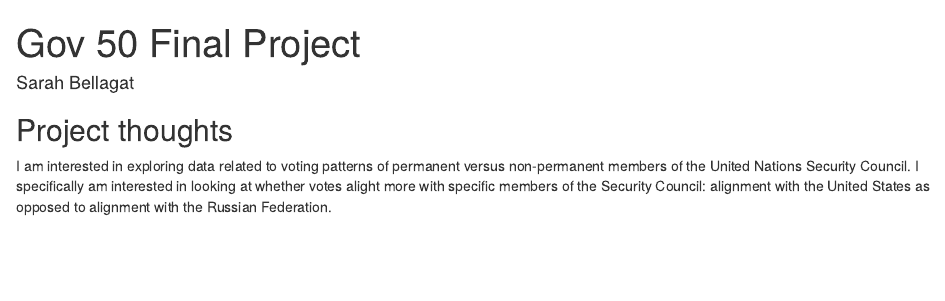
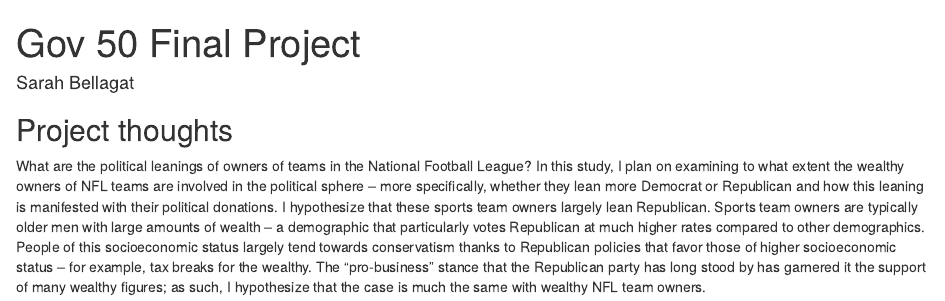
Before and after one commit to sarahbellagat/gov50-final-project, an R Markdown document (index.Rmd): the page in a window 1100 px wide, from its top. Rendered offline with R 4.5, knitr and Pandoc, with nearby package versions; drawn as R Markdown's standard HTML page in place of the format the file asks for.

Commit message:
proposal commit

```diff
--- a/index.Rmd
+++ b/index.Rmd
@@ -11,4 +11,4 @@
 
 ## Project thoughts
 
-I am interested in exploring data related to voting patterns of permanent versus non-permanent members of the United Nations Security Council. I specifically am interested in looking at whether votes alight more with specific members of the Security Council: alignment with the United States as opposed to alignment with the Russian Federation.
+What are the political leanings of owners of teams in the National Football League? In this study, I plan on examining to what extent the wealthy owners of NFL teams are involved in the political sphere -- more specifically, whether they lean more Democrat or Republican and how this leaning is manifested with their political donations. I hypothesize that these sports team owners largely lean Republican. Sports team owners are typically older men with large amounts of wealth -- a demographic that particularly votes Republican at much higher rates compared to other demographics. People of this socioeconomic status largely tend towards conservatism thanks to Republican policies that favor those of higher socioeconomic status -- for example, tax breaks for the wealthy. The "pro-business" stance that the Republican party has long stood by has garnered it the support of many wealthy figures; as such, I hypothesize that the case is much the same with wealthy NFL team owners.
```
